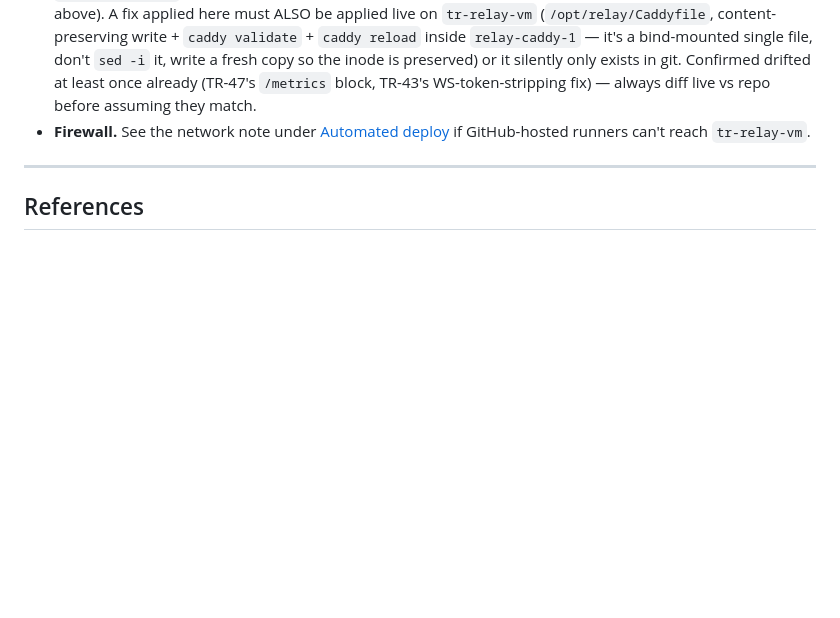
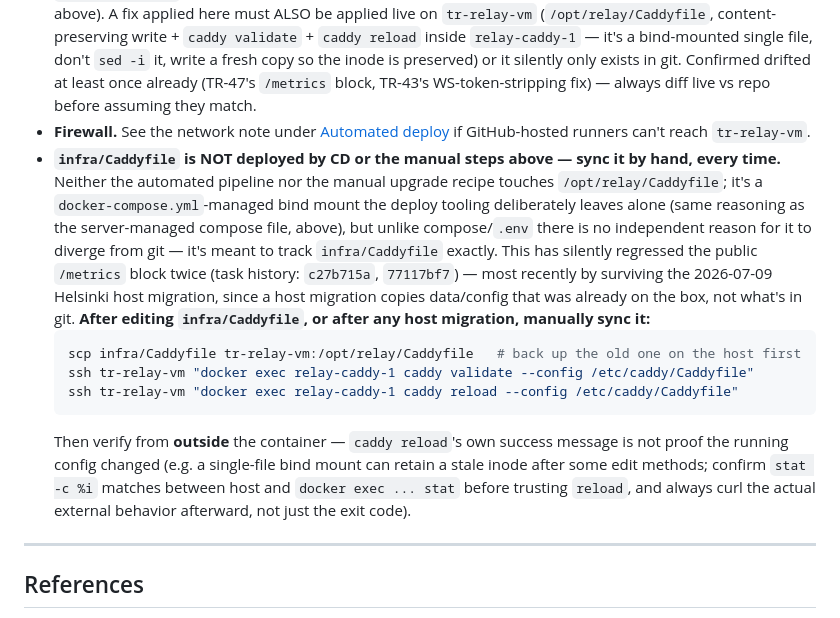
Before and after one commit to entire-vc/evc-team-relay, a Markdown page: docs/DEPLOY.md, the part around the change. Drawn GitHub-style; blank space fills up the shorter version.

Commit message:
docs(deploy): document the Caddyfile manual-sync gap (TR-47) (#133)
CD never deploys /opt/relay/Caddyfile (deliberately, by the same
reasoning as leaving docker-compose.yml/.env server-managed) — but
unlike those, Caddyfile has no independent reason to diverge from
infra/Caddyfile in git. This silently regressed the public /metrics
block twice now: once fixed as a manual host-only edit (task c27b715a,
2026-06-07), then lost when that host was decommissioned in the
2026-07-09 Helsinki cutover (task 77117bf7) — a migration copies what
was already on the box, not what's in git, so an undocumented
host-only fix doesn't survive it.

infra/Caddyfile already has the correct `handle /metrics* { respond
404 }` block from the original fix; the gap was purely deploy, not
code. Live-applied to tr-relay-vm directly (same inode, verified via
stat before/after per the bind-mount inode lesson) as part of this
task — this commit documents the manual sync step so a future host
migration doesn't lose it a third time.

Co-authored-by: Daedalus MB <daedalus-mb@users.noreply.github.com>

````diff
--- a/docs/DEPLOY.md
+++ b/docs/DEPLOY.md
@@ -195,6 +195,26 @@ The same `service_completed_successfully` guard applies to `webhook-worker` and
   assuming they match.
 - **Firewall.** See the network note under [Automated deploy](#required-repository-secrets) if
   GitHub-hosted runners can't reach `tr-relay-vm`.
+- **`infra/Caddyfile` is NOT deployed by CD or the manual steps above — sync it by hand, every
+  time.** Neither the automated pipeline nor the manual upgrade recipe touches
+  `/opt/relay/Caddyfile`; it's a `docker-compose.yml`-managed bind mount the deploy tooling
+  deliberately leaves alone (same reasoning as the server-managed compose file, above), but
+  unlike compose/`.env` there is no independent reason for it to diverge from git — it's meant to
+  track `infra/Caddyfile` exactly. This has silently regressed the public `/metrics` block twice
+  (task history: `c27b715a`, `77117bf7`) — most recently by surviving the 2026-07-09 Helsinki
+  host migration, since a host migration copies data/config that was already on the box, not
+  what's in git. **After editing `infra/Caddyfile`, or after any host migration, manually sync
+  it:**
+  ```bash
+  scp infra/Caddyfile tr-relay-vm:/opt/relay/Caddyfile   # back up the old one on the host first
+  ssh tr-relay-vm "docker exec relay-caddy-1 caddy validate --config /etc/caddy/Caddyfile"
+  ssh tr-relay-vm "docker exec relay-caddy-1 caddy reload --config /etc/caddy/Caddyfile"
+  ```
+  Then verify from **outside** the container — `caddy reload`'s own success message is not proof
+  the running config changed (e.g. a single-file bind mount can retain a stale inode after some
+  edit methods; confirm `stat -c %i` matches between host and `docker exec ... stat` before
+  trusting `reload`, and always curl the actual external behavior afterward, not just the exit
+  code).
 
 ---
 
````
